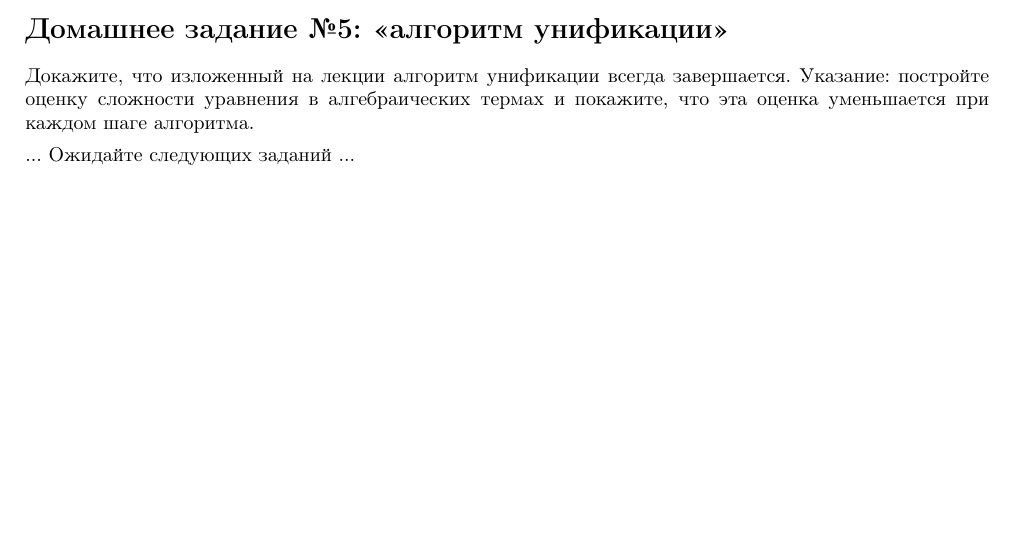
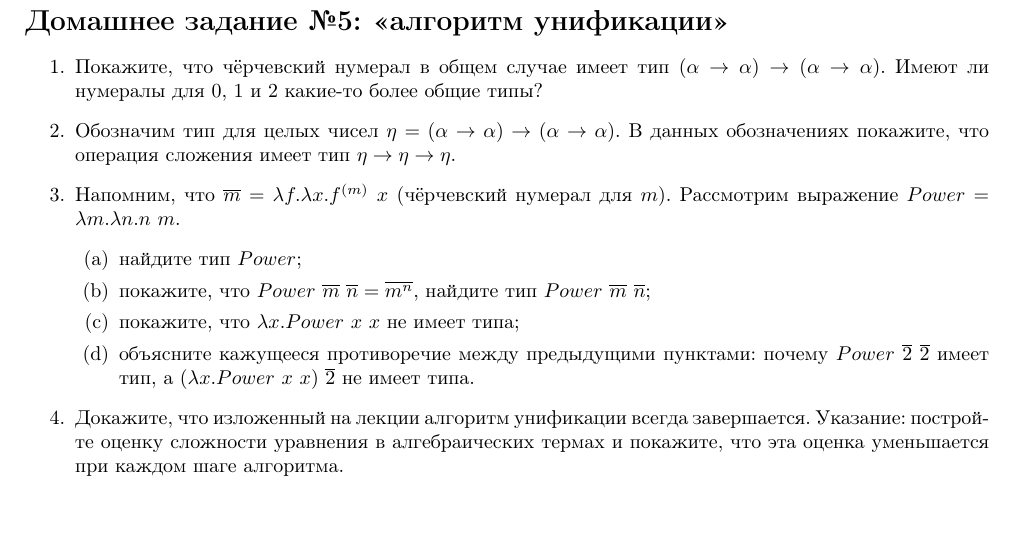
Before and after one commit to shd/tt2018, a LaTeX document (hw-theory.tex): part of page 2 of 2 before the commit and part of page 3 of 3 after it, cut so that both start at the same text, the shorter picture padded with empty space. Compiled offline with pdfLaTeX.

Commit message:
Hw 5 ready

```diff
--- a/hw-theory.tex
+++ b/hw-theory.tex
@@ -149,10 +149,28 @@ Morten Heine B. Sørensen, Pawel Urzyczyn: Lections on the Curry-Howard Isomorph
 
 \section*{Домашнее задание №5: <<алгоритм унификации>>}
 
+\begin{enumerate}
+\item Покажите, что чёрчевский нумерал в общем случае имеет
+тип $(\alpha\rightarrow\alpha)\rightarrow(\alpha\rightarrow\alpha)$.
+Имеют ли нумералы для $0$, $1$ и $2$ какие-то более общие типы?
+
+\item Обозначим тип для целых чисел $\eta = (\alpha\rightarrow\alpha)\rightarrow(\alpha\rightarrow\alpha)$.
+В данных обозначениях покажите, что операция сложения имеет тип $\eta\rightarrow\eta\rightarrow\eta$.
+
+\item Напомним, что $\overline{m} = \lambda f.\lambda x.f^{(m)}\ x$ (чёрчевский нумерал для $m$).
+Рассмотрим выражение $Power = \lambda m.\lambda n.n\ m$.
+\begin{enumerate}
+\item найдите тип $Power$;
+\item покажите, что $Power\ \overline{m}\ \overline{n} = \overline{m^n}$, найдите тип $Power\ \overline{m}\ \overline{n}$;
+\item покажите, что $\lambda x.Power\ x\ x$ не имеет типа;
+\item объясните кажущееся противоречие между предыдущими пунктами: почему
+$Power\ \overline{2}\ \overline{2}$ имеет тип, а $(\lambda x.Power\ x\ x)\ \overline{2}$ не имеет типа.
+\end{enumerate}
+
 \item Докажите, что изложенный на лекции алгоритм унификации всегда завершается.
 Указание: постройте оценку сложности уравнения в алгебраических термах и покажите,
 что эта оценка уменьшается при каждом шаге алгоритма.
 
-\item ... Ожидайте следующих заданий ...
+\end{enumerate}
 
 \end{document}
```
Also changed, not shown: hw-theory.pdf.
